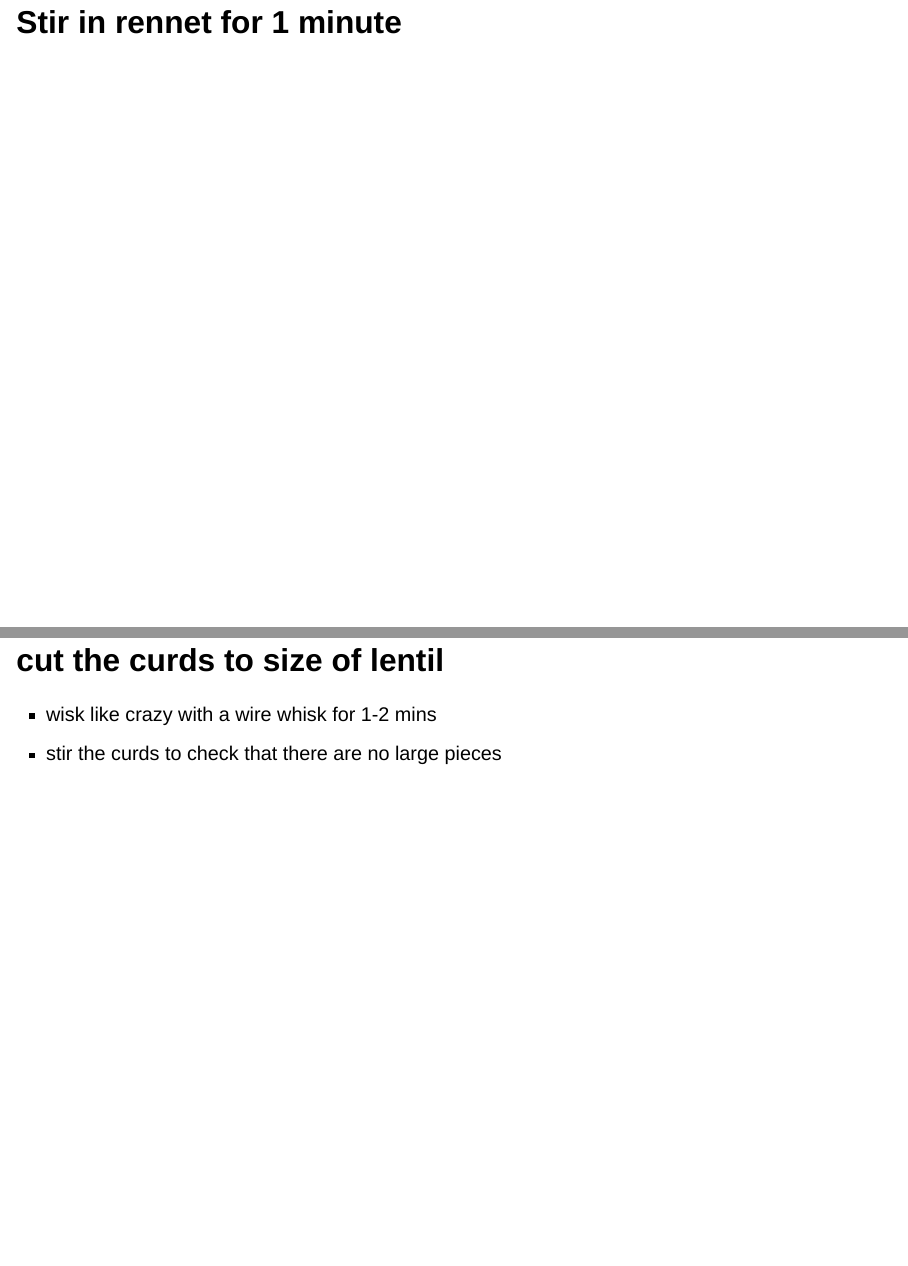
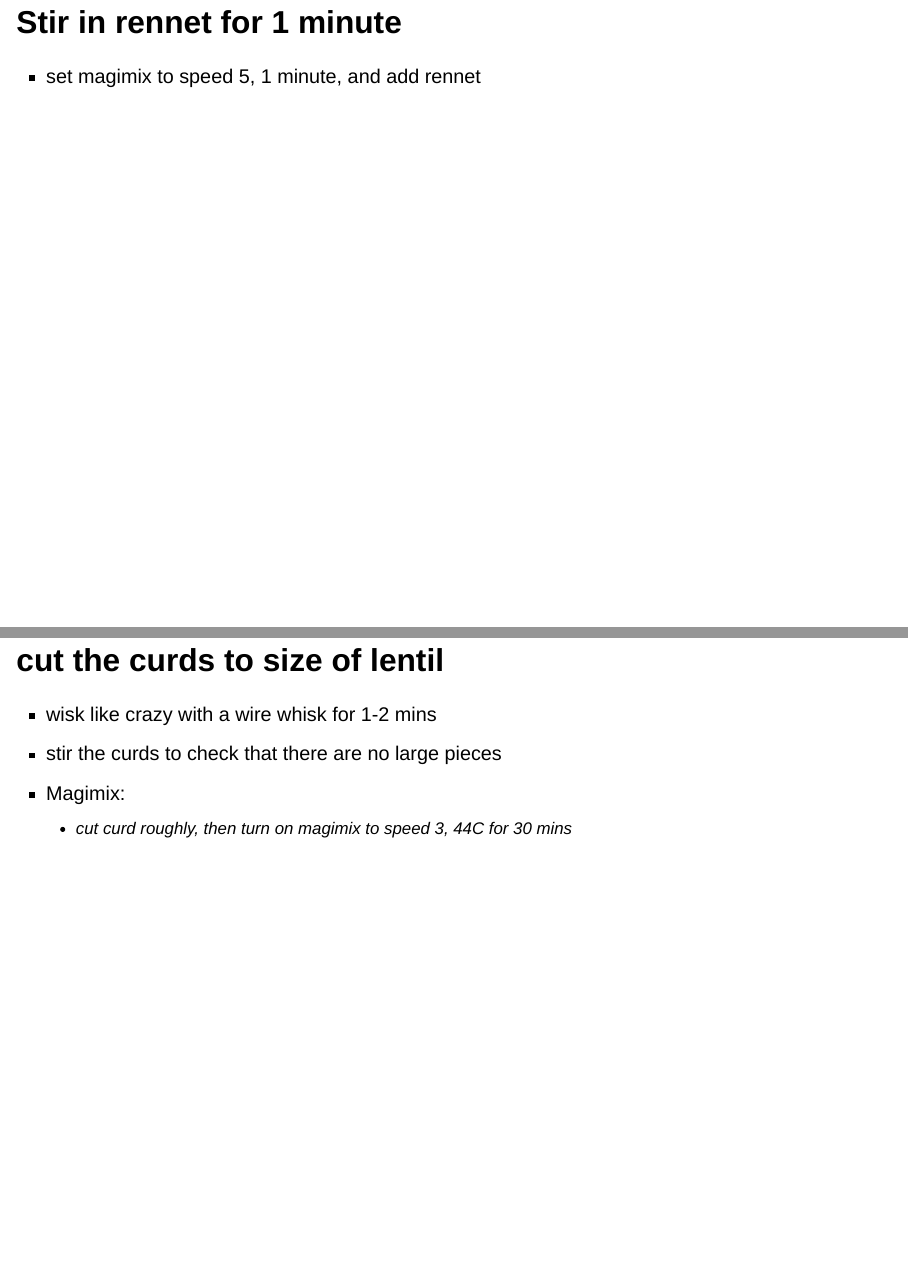
Before and after one commit to jazzabeanie/cheese-recipes, a Quarto document (recipes/tomme.qmd): pages 11 and 13 of 25 before the commit and pages 10 and 12 of 24 after it, joined at a grey line. Rendered offline with R 4.5, knitr and Pandoc in place of Quarto, with nearby package versions; drawn as Slidy slides in place of the format the file asks for.

Commit message:
Update Tomme to magimix instructions

```diff
--- a/recipes/tomme.qmd
+++ b/recipes/tomme.qmd
@@ -61,3 +62,4 @@ format:
+- set magimix to speed 5, 1 minute, and add rennet
 
 ## incubate for 1 hour
 
@@ -67,6 +70,8 @@ format:
 
 - wisk like crazy with a wire whisk for 1-2 mins
 - stir the curds to check that there are no large pieces
+- Magimix:
+  - cut curd roughly, then turn on magimix to speed 3, 44C for 30 mins
 
 ## cook the curds to 43C while stiring
 
```
Also changed, not shown: recipes/tomme.qmd (6 more changed lines).
